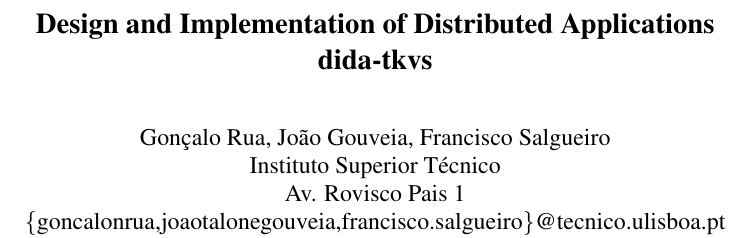
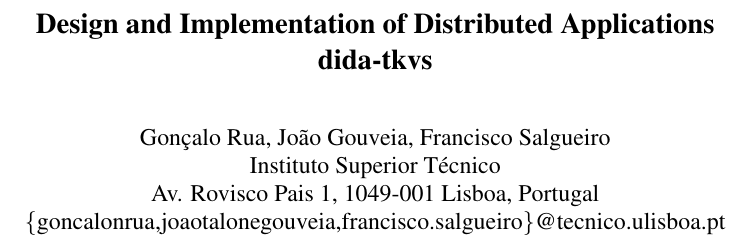
Before and after one commit to goncrust/dida-tkvs, a LaTeX paper (IEEE_CS_Latex8/latex8.tex): part of page 1 of 2, cut so that both start at the same text. Compiled offline with pdfLaTeX.

Commit message:
complete tecnico's address

```diff
--- a/IEEE_CS_Latex8/latex8.tex
+++ b/IEEE_CS_Latex8/latex8.tex
@@ -23,7 +23,7 @@
 dida-tkvs}
 
 \author{Gonçalo Rua, João Gouveia, Francisco Salgueiro\\
-    Instituto Superior Técnico\\ Av. Rovisco Pais 1\\
+    Instituto Superior Técnico\\ Av. Rovisco Pais 1, 1049-001 Lisboa, Portugal\\
     \{goncalonrua,joaotalonegouveia,francisco.salgueiro\}@tecnico.ulisboa.pt\\
 }
 
```
Also changed, not shown: IEEE_CS_Latex8/latex8.pdf.
